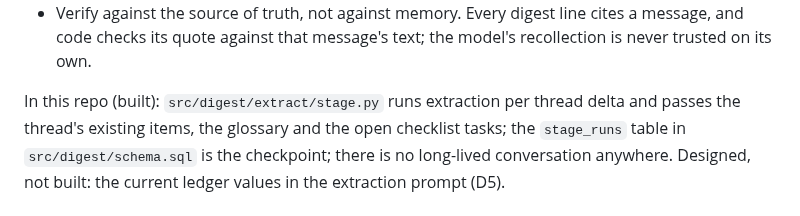
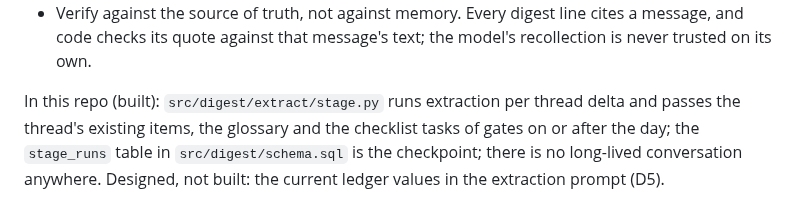
Before and after one commit to gnolnait/evercurrent-takehome, a Markdown page: ANSWERS.md, the part around the change. Rendered like a GitHub page.

Commit message:
docs: ANSWERS.md names the checklist filter that extraction uses
Review fix. Extraction passes the checklist tasks of gates on or after the day, done
tasks included (src/digest/extract/prompts.py, _tasks_section). It does not filter to
open tasks.

Co-Authored-By: Claude Opus 5.5 <noreply@anthropic.com>

```diff
--- a/ANSWERS.md
+++ b/ANSWERS.md
@@ -30,9 +30,9 @@ records, and every model call is stateless and purpose-built.
   recollection is never trusted on its own.
 
 In this repo (built): `src/digest/extract/stage.py` runs extraction per thread delta and
-passes the thread's existing items, the glossary and the open checklist tasks; the
-`stage_runs` table in `src/digest/schema.sql` is the checkpoint; there is no long-lived
-conversation anywhere. Designed, not built: the current ledger values in the extraction
+passes the thread's existing items, the glossary and the checklist tasks of gates on or
+after the day; the `stage_runs` table in `src/digest/schema.sql` is the checkpoint; there
+is no long-lived conversation anywhere. Designed, not built: the current ledger values in the extraction
 prompt (D5).
 
 ## Retrieval: how do you address cases where vector similarity returns many nearly identical results with small but critical differences?
```
